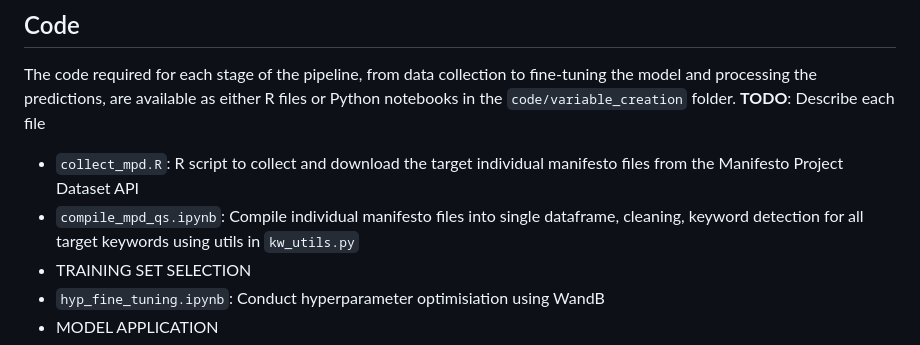
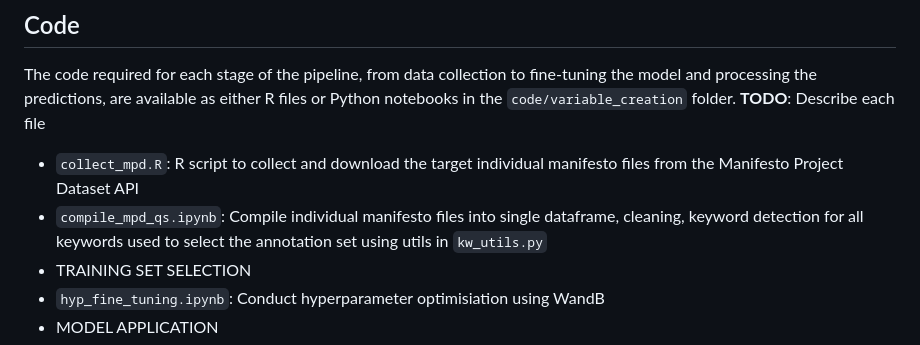
Before and after one commit to marysanford/policlim, a Markdown page: README.md, the part around the change. Drawn GitHub-style.

```diff
--- a/README.md
+++ b/README.md
@@ -22,7 +22,7 @@ We also publish the training data in the zip file at the link above and here in
 The code required for each stage of the pipeline, from data collection to fine-tuning the model and processing the predictions, are available as either R files or Python notebooks in the `code/variable_creation` folder.
 **TODO**: Describe each file
 * `collect_mpd.R`: R script to collect and download the target individual manifesto files from the Manifesto Project Dataset API
-* `compile_mpd_qs.ipynb`: Compile individual manifesto files into single dataframe, cleaning, keyword detection for all target keywords using utils in `kw_utils.py`
+* `compile_mpd_qs.ipynb`: Compile individual manifesto files into single dataframe, cleaning, keyword detection for all keywords used to select the annotation set using utils in `kw_utils.py`
 * TRAINING SET SELECTION
 * `hyp_fine_tuning.ipynb`: Conduct hyperparameter optimisiation using WandB
 * MODEL APPLICATION
```
